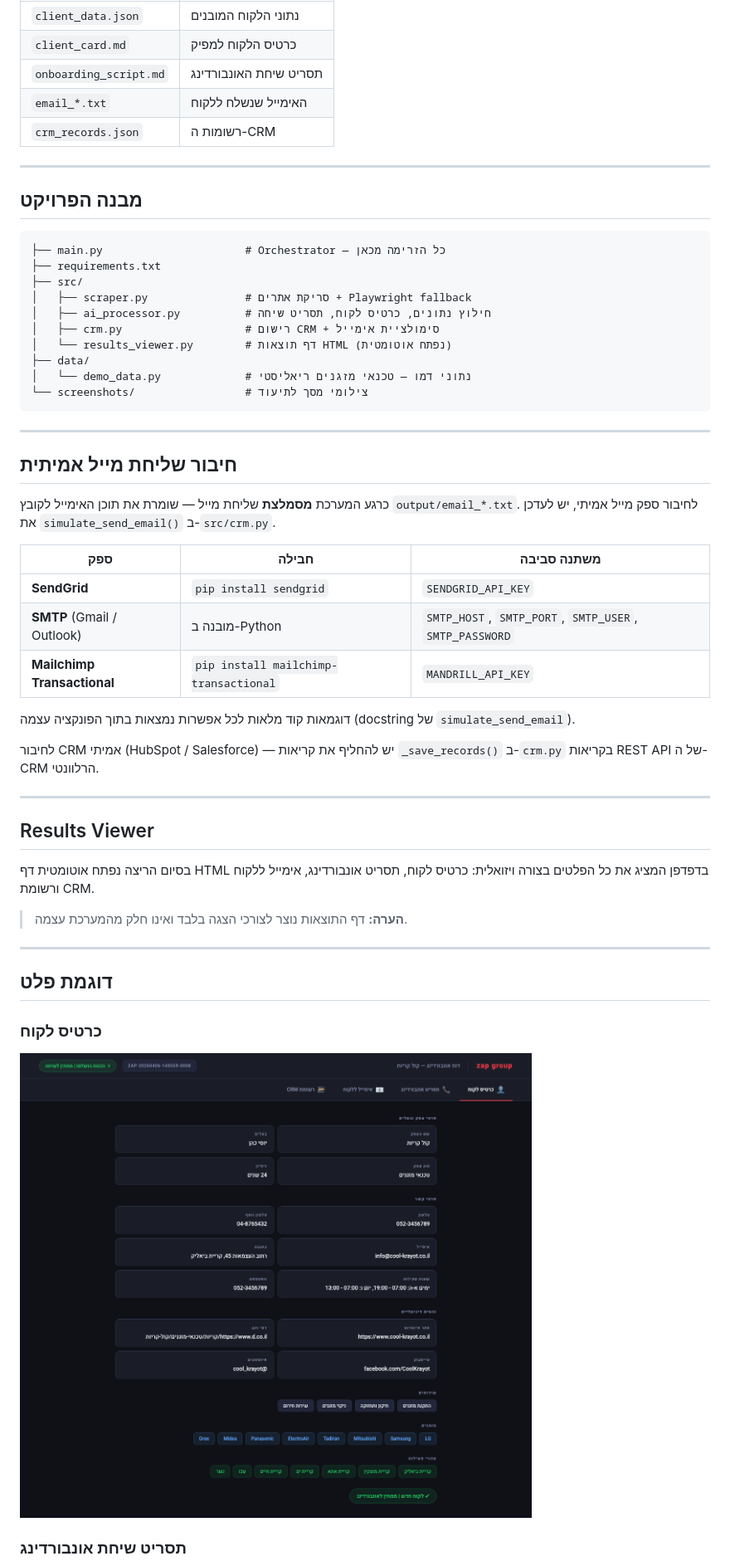
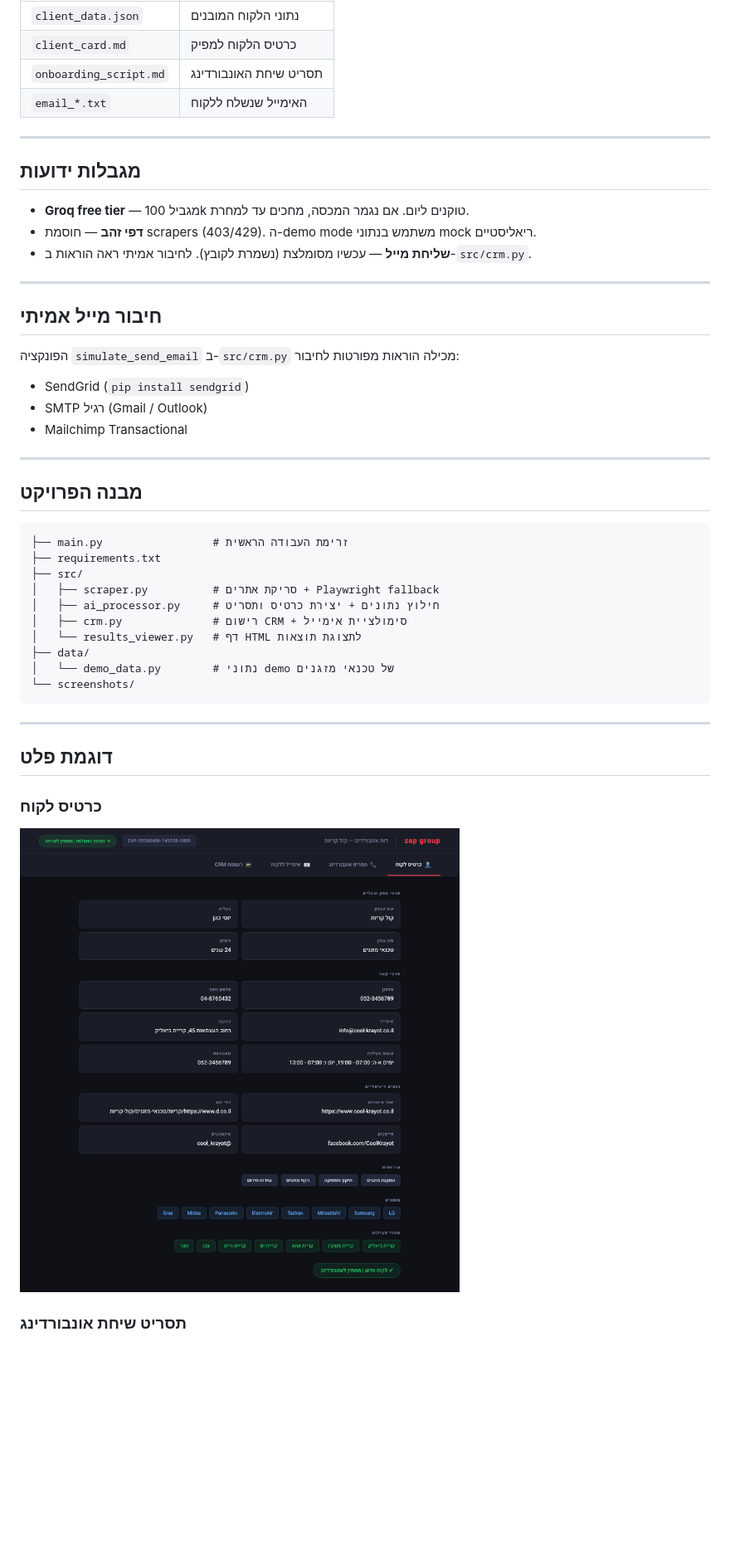
Before and after one commit to ordahannn/ZAP_Home_Exe, a Markdown page: README.md, the part around one of its changes. Shown at 83% size. GitHub-like rendering; pictures changed too: screenshots/screenshot_tab_card.png; blank space fills up the shorter version.

````diff
--- a/README.md
+++ b/README.md
@@ -86,50 +74,40 @@ python main.py \
 | `client_card.md` | כרטיס הלקוח למפיק |
 | `onboarding_script.md` | תסריט שיחת האונבורדינג |
 | `email_*.txt` | האימייל שנשלח ללקוח |
-| `crm_records.json` | רשומות ה-CRM |
+
+---
+
+## מגבלות ידועות
+
+- **Groq free tier** — מגביל 100k טוקנים ליום. אם נגמר המכסה, מחכים עד למחרת.
+- **דפי זהב** — חוסמת scrapers (403/429). ה-demo mode משתמש בנתוני mock ריאליסטיים.
+- **שליחת מייל** — עכשיו מסומלצת (נשמרת לקובץ). לחיבור אמיתי ראה הוראות ב-`src/crm.py`.
+
+---
+
+## חיבור מייל אמיתי
+
+הפונקציה `simulate_send_email` ב-`src/crm.py` מכילה הוראות מפורטות לחיבור:
+- SendGrid (`pip install sendgrid`)
+- SMTP רגיל (Gmail / Outlook)
+- Mailchimp Transactional
 
 ---
 
 ## מבנה הפרויקט
 
 ```
-├── main.py                      # Orchestrator — כל הזרימה מכאן
+├── main.py                 # זרימת העבודה הראשית
 ├── requirements.txt
 ├── src/
-│   ├── scraper.py               # סריקת אתרים + Playwright fallback
-│   ├── ai_processor.py          # חילוץ נתונים, כרטיס לקוח, תסריט שיחה
-│   ├── crm.py                   # רישום CRM + סימולציית אימייל
-│   └── results_viewer.py        # דף תוצאות HTML (נפתח אוטומטית)
+│   ├── scraper.py          # סריקת אתרים + Playwright fallback
+│   ├── ai_processor.py     # חילוץ נתונים + יצירת כרטיס ותסריט
+│   ├── crm.py              # רישום CRM + סימולציית אימייל
+│   └── results_viewer.py   # דף HTML לתצוגת תוצאות
 ├── data/
-│   └── demo_data.py             # נתוני דמו — טכנאי מזגנים ריאליסטי
-└── screenshots/                 # צילומי מסך לתיעוד
+│   └── demo_data.py        # נתוני demo של טכנאי מזגנים
+└── screenshots/
 ```
-
----
-
-## חיבור שליחת מייל אמיתית
-
-כרגע המערכת **מסמלצת** שליחת מייל — שומרת את תוכן האימייל לקובץ `output/email_*.txt`.
-לחיבור ספק מייל אמיתי, יש לעדכן את `simulate_send_email()` ב-`src/crm.py`.
-
-| ספק | חבילה | משתנה סביבה |
-|-----|-------|-------------|
-| **SendGrid** | `pip install sendgrid` | `SENDGRID_API_KEY` |
-| **SMTP** (Gmail / Outlook) | מובנה ב-Python | `SMTP_HOST`, `SMTP_PORT`, `SMTP_USER`, `SMTP_PASSWORD` |
-| **Mailchimp Transactional** | `pip install mailchimp-transactional` | `MANDRILL_API_KEY` |
-
-דוגמאות קוד מלאות לכל אפשרות נמצאות בתוך הפונקציה עצמה (docstring של `simulate_send_email`).
-
-לחיבור CRM אמיתי (HubSpot / Salesforce) — יש להחליף את קריאות `_save_records()` ב-`crm.py` בקריאות REST API של ה-CRM הרלוונטי.
-
----
-
-## Results Viewer
-
-בסיום הריצה נפתח אוטומטית דף HTML בדפדפן המציג את כל הפלטים בצורה ויזואלית:
-כרטיס לקוח, תסריט אונבורדינג, אימייל ללקוח ורשומת CRM.
-
-> **הערה:** דף התוצאות נוצר לצורכי הצגה בלבד ואינו חלק מהמערכת עצמה.
 
 ---
 
````
Also changed, not shown: other parts of README.md (+38 -50 lines), screenshots/screenshot_tab_crm.png, screenshots/screenshot_tab_email.png, screenshots/screenshot_tab_script.png, 3 other files.
